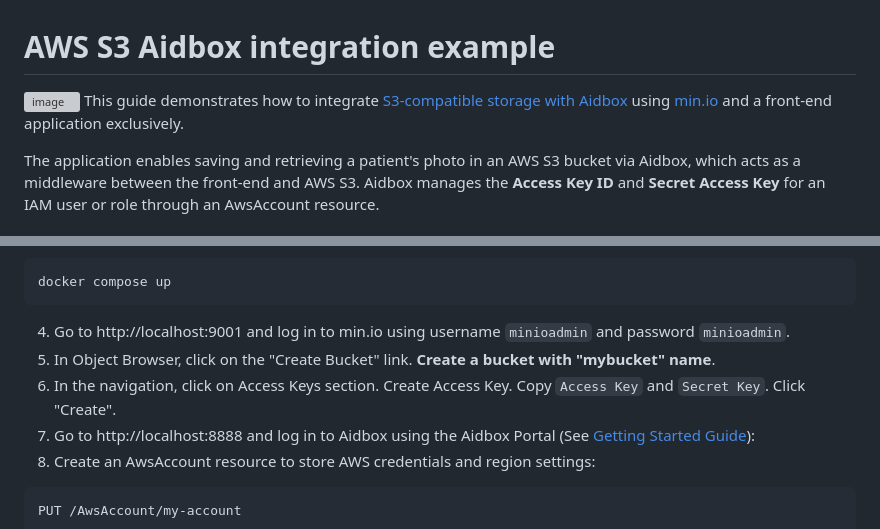
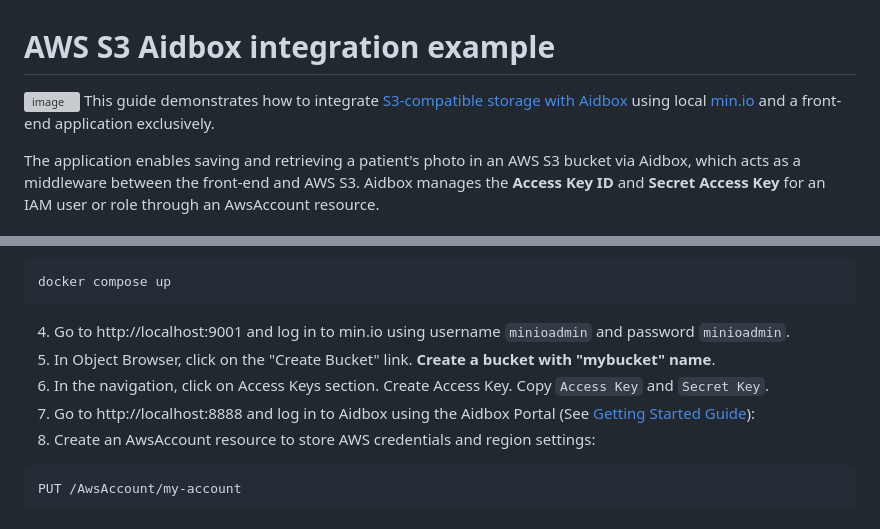
Before and after one commit to Aidbox/examples, a Markdown page: aws-s3-aidbox-integration/README.md, 2 parts joined by grey strips. Drawn GitHub-style; grey boxes are pictures that could not be loaded.

````diff
--- a/aws-s3-aidbox-integration/README.md
+++ b/aws-s3-aidbox-integration/README.md
@@ -1,6 +1,6 @@
 # AWS S3 Aidbox integration example
 ![image](https://github.com/user-attachments/assets/fb3026ef-be1f-4ef8-845e-064e463adb0f)
-This guide demonstrates how to integrate [S3-compatible storage with Aidbox](https://docs.aidbox.app/storage-1/s3-compatible-storages/aws-s3) using [min.io](https://github.com/minio/minio) and a front-end application exclusively.
+This guide demonstrates how to integrate [S3-compatible storage with Aidbox](https://docs.aidbox.app/storage-1/s3-compatible-storages/aws-s3) using local [min.io](https://github.com/minio/minio) and a front-end application exclusively.
 
 The application enables saving and retrieving a patient's photo in an AWS S3 bucket via Aidbox, which acts as a middleware between the front-end and AWS S3. Aidbox manages the **Access Key ID** and **Secret Access Key** for an IAM user or role through an AwsAccount resource.
 
@@ -16,7 +16,7 @@ docker compose up
 ```
 4. Go to http://localhost:9001 and log in to min.io using username `minioadmin` and password `minioadmin`.
 5. In Object Browser, click on the "Create Bucket" link. **Create a bucket with "mybucket" name**.
-6. In the navigation, click on Access Keys section. Create Access Key. Copy `Access Key` and `Secret Key`. Click "Create".
+6. In the navigation, click on Access Keys section. Create Access Key. Copy `Access Key` and `Secret Key`.
 7. Go to http://localhost:8888 and log in to Aidbox using the Aidbox Portal (See [Getting Started Guide](https://docs.aidbox.app/getting-started/run-aidbox-locally-with-docker/run-aidbox-locally#id-4.-activate-your-aidbox-instance)):
 8. Create an AwsAccount resource to store AWS credentials and region settings:
 ```http
````
